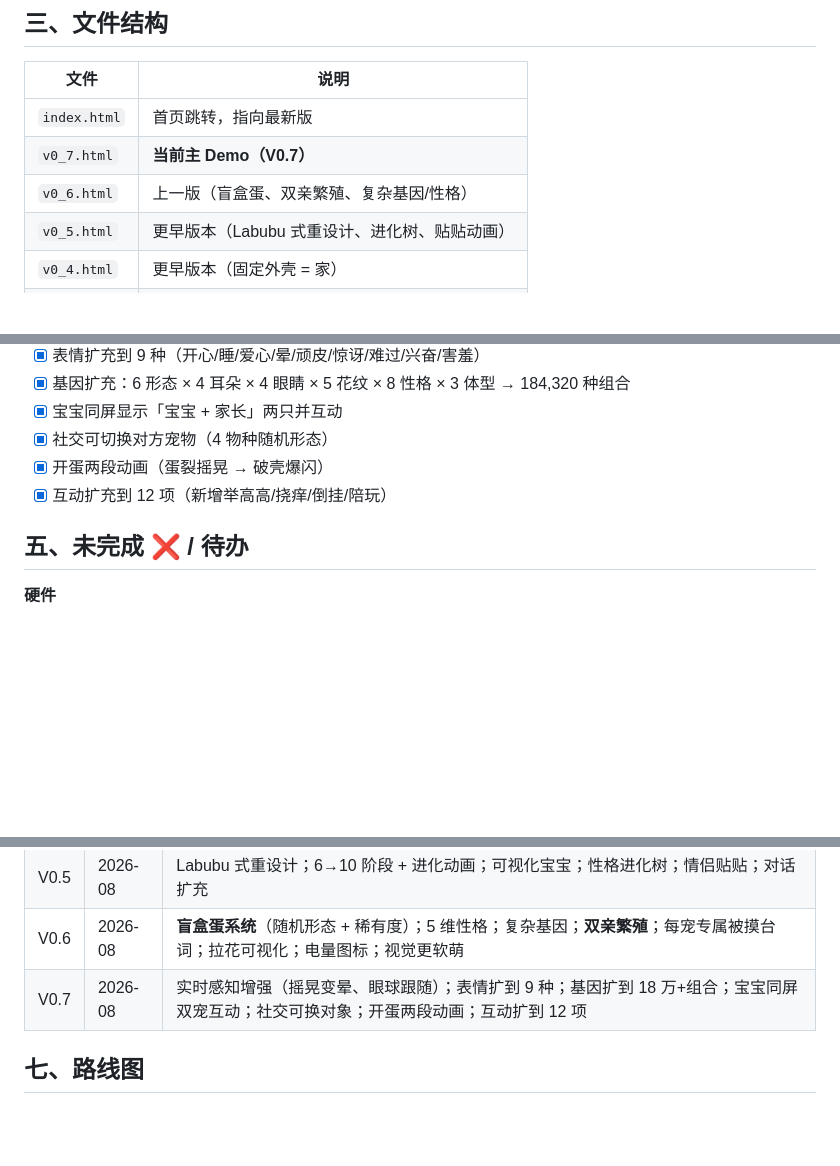
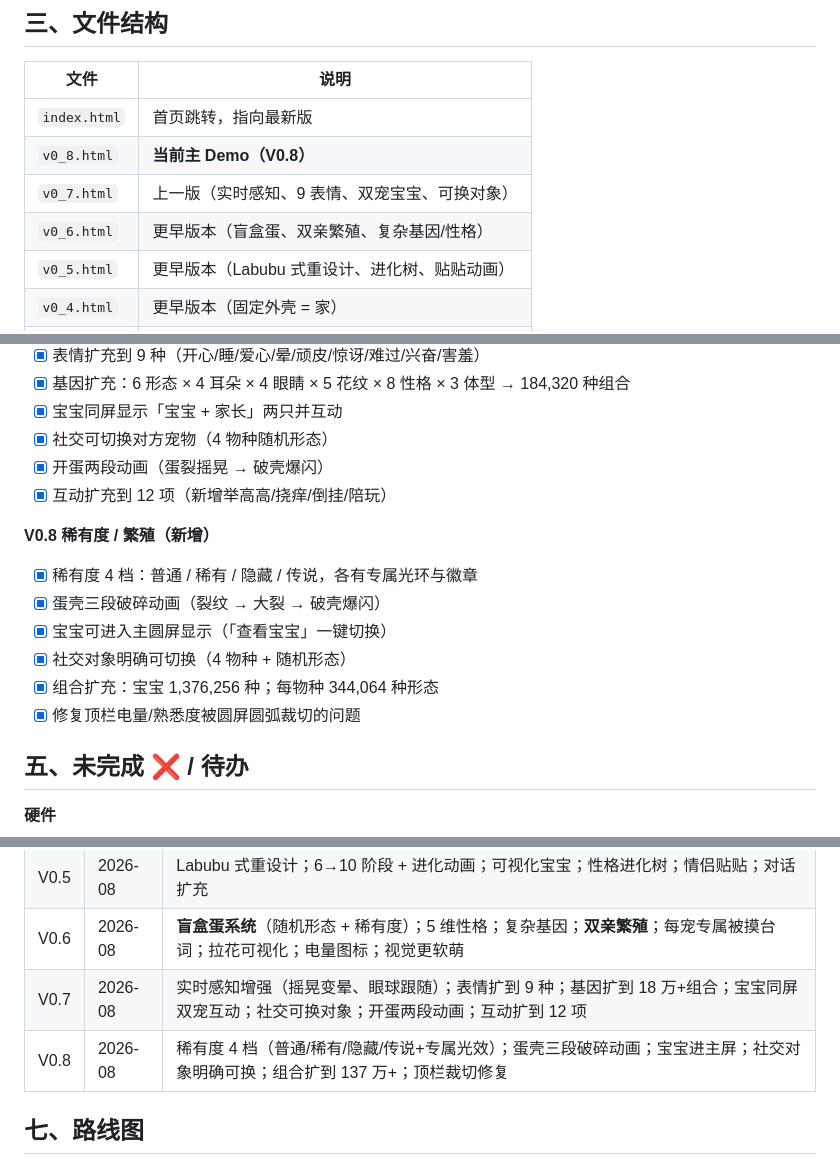
Before and after one commit to LUOJW5566/thingy-friends, a Markdown page: README.md, 3 parts joined by grey strips. Rendered like a GitHub page; blank space fills up the shorter version.

Commit message:
docs: update README for V0.8

```diff
--- a/README.md
+++ b/README.md
@@ -24,8 +24,9 @@
 | 文件 | 说明 |
 | --- | --- |
 | `index.html` | 首页跳转，指向最新版 |
-| `v0_7.html` | **当前主 Demo（V0.7）** |
-| `v0_6.html` | 上一版（盲盒蛋、双亲繁殖、复杂基因/性格） |
+| `v0_8.html` | **当前主 Demo（V0.8）** |
+| `v0_7.html` | 上一版（实时感知、9 表情、双宠宝宝、可换对象） |
+| `v0_6.html` | 更早版本（盲盒蛋、双亲繁殖、复杂基因/性格） |
 | `v0_5.html` | 更早版本（Labubu 式重设计、进化树、贴贴动画） |
 | `v0_4.html` | 更早版本（固定外壳 = 家） |
 | `PRD.md` | 产品需求文档（需求 / 玩法 / 里程碑） |
@@ -71,6 +72,14 @@
 - [x] 开蛋两段动画（蛋裂摇晃 → 破壳爆闪）
 - [x] 互动扩充到 12 项（新增举高高/挠痒/倒挂/陪玩）
 
+**V0.8 稀有度 / 繁殖（新增）**
+- [x] 稀有度 4 档：普通 / 稀有 / 隐藏 / 传说，各有专属光环与徽章
+- [x] 蛋壳三段破碎动画（裂纹 → 大裂 → 破壳爆闪）
+- [x] 宝宝可进入主圆屏显示（「查看宝宝」一键切换）
+- [x] 社交对象明确可切换（4 物种 + 随机形态）
+- [x] 组合扩充：宝宝 1,376,256 种；每物种 344,064 种形态
+- [x] 修复顶栏电量/熟悉度被圆屏圆弧裁切的问题
+
 ## 五、未完成 ❌ / 待办
 
 **硬件**
@@ -96,6 +105,7 @@
 | V0.5 | 2026-08 | Labubu 式重设计；6→10 阶段 + 进化动画；可视化宝宝；性格进化树；情侣贴贴；对话扩充 |
 | V0.6 | 2026-08 | **盲盒蛋系统**（随机形态 + 稀有度）；5 维性格；复杂基因；**双亲繁殖**；每宠专属被摸台词；拉花可视化；电量图标；视觉更软萌 |
 | V0.7 | 2026-08 | 实时感知增强（摇晃变晕、眼球跟随）；表情扩到 9 种；基因扩到 18 万+组合；宝宝同屏双宠互动；社交可换对象；开蛋两段动画；互动扩到 12 项 |
+| V0.8 | 2026-08 | 稀有度 4 档（普通/稀有/隐藏/传说+专属光效）；蛋壳三段破碎动画；宝宝进主屏；社交对象明确可换；组合扩到 137 万+；顶栏裁切修复 |
 
 ## 七、路线图
 
```
